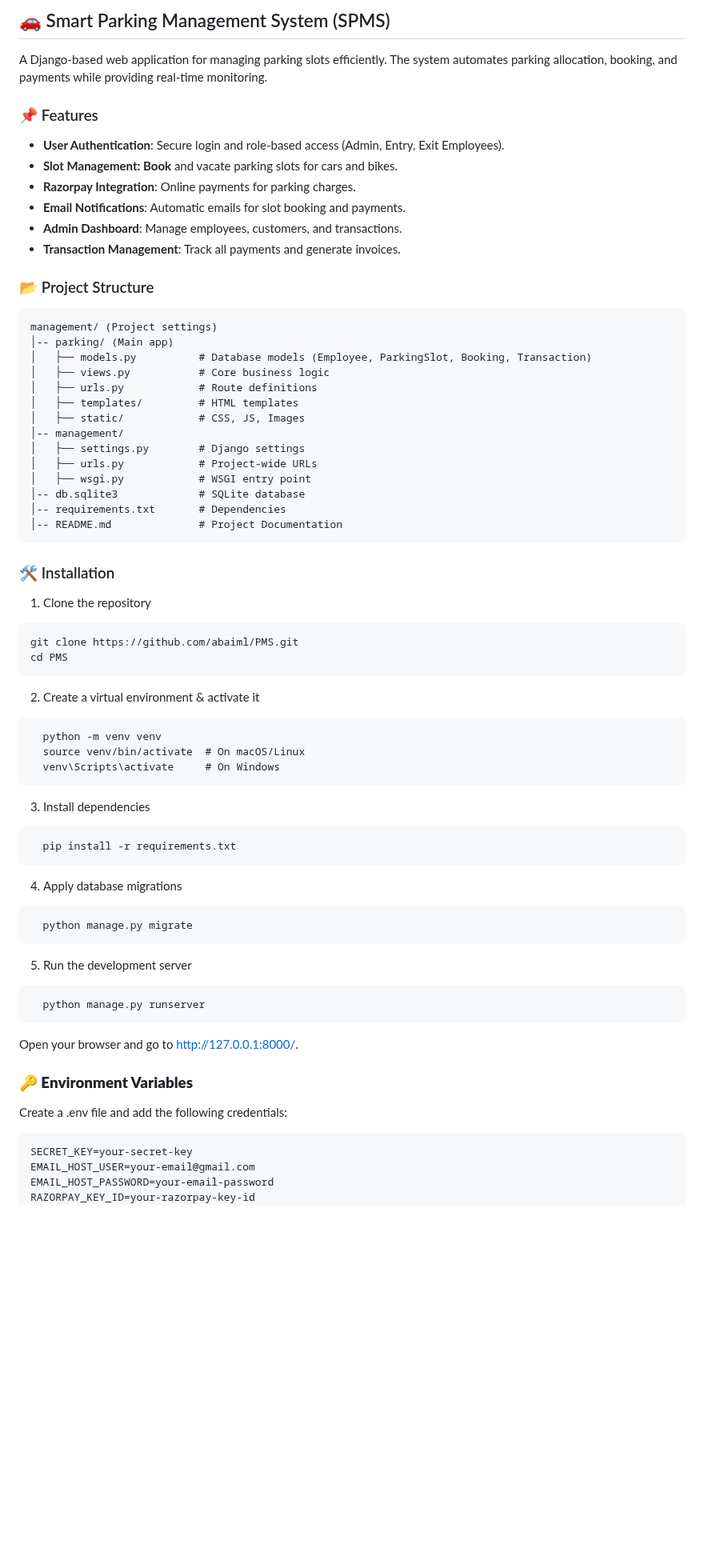
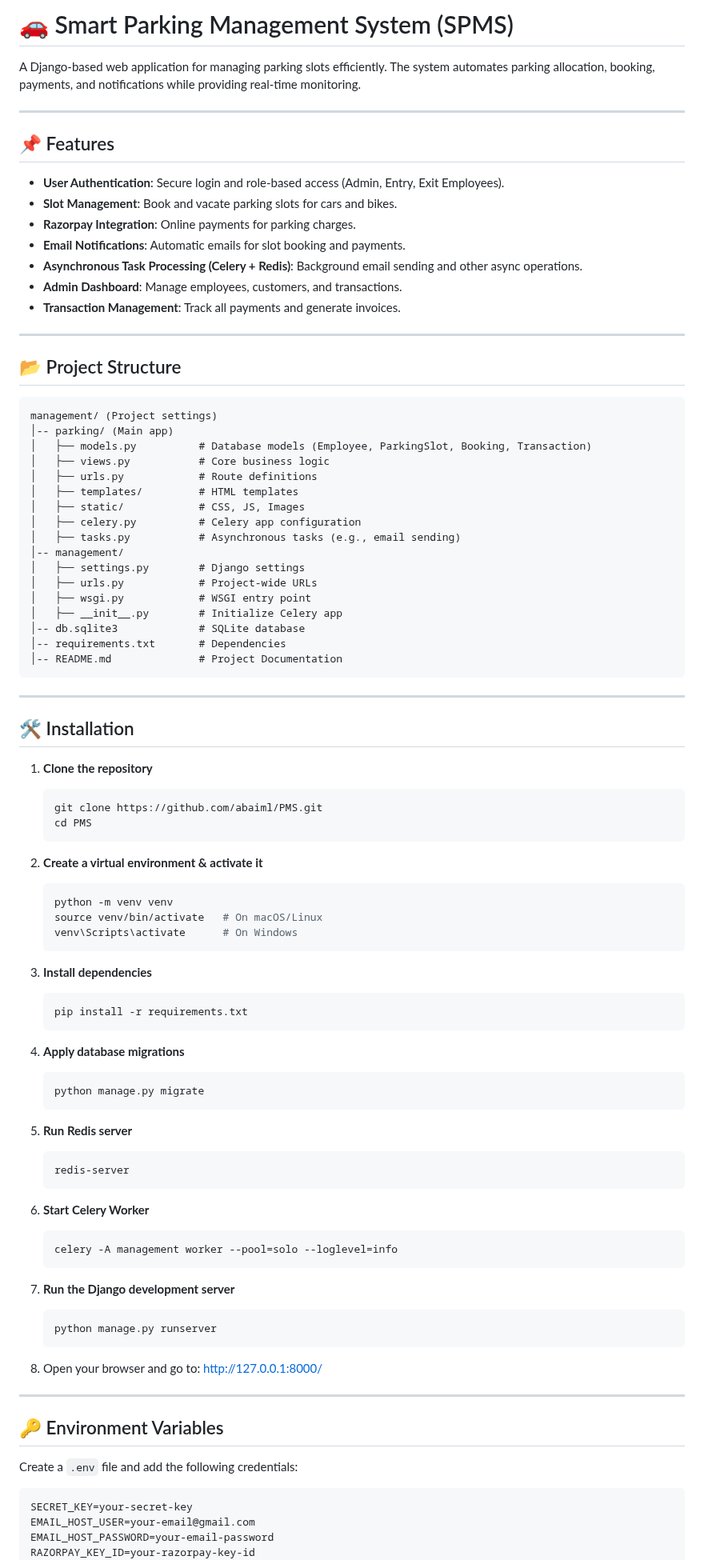
Before and after one commit to abaiml/PMS, a Markdown page: README.md, the part around one of its changes. Shown at 80% size. Drawn GitHub-style; blank space fills up the shorter version.

````diff
--- a/README.md
+++ b/README.md
@@ -1,16 +1,23 @@
-## 🚗 Smart Parking Management System (SPMS)
-A Django-based web application for managing parking slots efficiently. The system automates parking allocation, booking, and payments while providing real-time monitoring.
+# 🚗 Smart Parking Management System (SPMS)
 
-### 📌 Features
+A Django-based web application for managing parking slots efficiently. The system automates parking allocation, booking, payments, and notifications while providing real-time monitoring.
+
+---
+
+## 📌 Features
 
 - **User Authentication**: Secure login and role-based access (Admin, Entry, Exit Employees).
-- **Slot Management: Book** and vacate parking slots for cars and bikes.
+- **Slot Management**: Book and vacate parking slots for cars and bikes.
 - **Razorpay Integration**: Online payments for parking charges.
 - **Email Notifications**: Automatic emails for slot booking and payments.
+- **Asynchronous Task Processing (Celery + Redis)**: Background email sending and other async operations.
 - **Admin Dashboard**: Manage employees, customers, and transactions.
 - **Transaction Management**: Track all payments and generate invoices.
 
-### 📂 Project Structure
+---
+
+## 📂 Project Structure
+
 ```
 management/ (Project settings)
 │-- parking/ (Main app)
@@ -19,45 +26,69 @@ management/ (Project settings)
 │   ├── urls.py            # Route definitions
 │   ├── templates/         # HTML templates
 │   ├── static/            # CSS, JS, Images
+│   ├── celery.py          # Celery app configuration
+│   ├── tasks.py           # Asynchronous tasks (e.g., email sending)
 │-- management/
 │   ├── settings.py        # Django settings
 │   ├── urls.py            # Project-wide URLs
 │   ├── wsgi.py            # WSGI entry point
+│   ├── __init__.py        # Initialize Celery app
 │-- db.sqlite3             # SQLite database
 │-- requirements.txt       # Dependencies
 │-- README.md              # Project Documentation
 ```
-### 🛠️ Installation
 
-1. Clone the repository
-  ```
-  git clone https://github.com/abaiml/PMS.git
-  cd PMS
-  ```
-2. Create a virtual environment & activate it
-```
-  python -m venv venv
-  source venv/bin/activate  # On macOS/Linux
-  venv\Scripts\activate     # On Windows
-```
-3. Install dependencies
-```
-  pip install -r requirements.txt
-```
-4. Apply database migrations
-```
-  python manage.py migrate
-```
-5. Run the development server
-```
-  python manage.py runserver
-```
-Open your browser and go to http://127.0.0.1:8000/.
+---
 
-### **🔑 Environment Variables**
+## 🛠️ Installation
 
-Create a .env file and add the following credentials:
-```
+1. **Clone the repository**
+   ```bash
+   git clone https://github.com/abaiml/PMS.git
+   cd PMS
+   ```
+
+2. **Create a virtual environment & activate it**
+   ```bash
+   python -m venv venv
+   source venv/bin/activate   # On macOS/Linux
+   venv\Scripts\activate      # On Windows
+   ```
+
+3. **Install dependencies**
+   ```bash
+   pip install -r requirements.txt
+   ```
+
+4. **Apply database migrations**
+   ```bash
+   python manage.py migrate
+   ```
+
+5. **Run Redis server**
+   ```bash
+   redis-server
+   ```
+
+6. **Start Celery Worker**
+   ```bash
+   celery -A management worker --pool=solo --loglevel=info
+   ```
+
+7. **Run the Django development server**
+   ```bash
+   python manage.py runserver
+   ```
+
+8. Open your browser and go to: [http://127.0.0.1:8000/](http://127.0.0.1:8000/)
+
+---
+
+## 🔑 Environment Variables
+
+Create a `.env` file and add the following credentials:
+
+```dotenv
 SECRET_KEY=your-secret-key
 EMAIL_HOST_USER=your-email@gmail.com
 EMAIL_HOST_PASSWORD=your-email-password
````
Also changed, not shown: other parts of README.md (+57 -20 lines).
